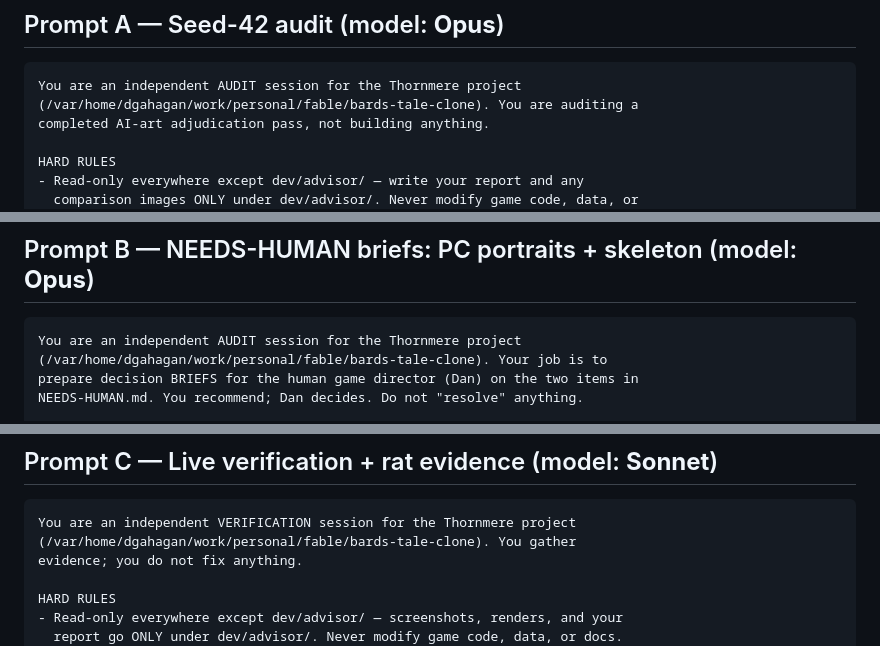
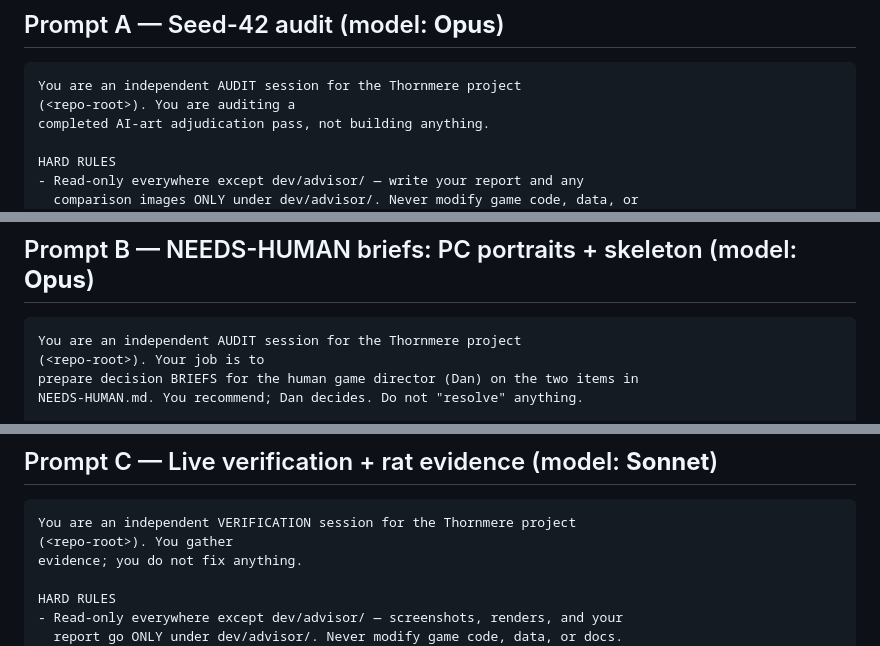
Before and after one commit to dgahagan/THORNMERE, a Markdown page: dev/advisor/audit-01-delegation-prompts.md, 3 parts joined by grey strips. Rendered like a GitHub page.

Commit message:
Docs: scrub absolute host paths from advisor delegation prompts

````diff
--- a/dev/advisor/audit-01-delegation-prompts.md
+++ b/dev/advisor/audit-01-delegation-prompts.md
@@ -43,7 +43,7 @@ scale, incremental writes, cite paths, loud failures, chunk long commands.
 
 ```
 You are an independent AUDIT session for the Thornmere project
-(/var/home/dgahagan/work/personal/fable/bards-tale-clone). You are auditing a
+(<repo-root>). You are auditing a
 completed AI-art adjudication pass, not building anything.
 
 HARD RULES
@@ -114,7 +114,7 @@ disagree.
 
 ```
 You are an independent AUDIT session for the Thornmere project
-(/var/home/dgahagan/work/personal/fable/bards-tale-clone). Your job is to
+(<repo-root>). Your job is to
 prepare decision BRIEFS for the human game director (Dan) on the two items in
 NEEDS-HUMAN.md. You recommend; Dan decides. Do not "resolve" anything.
 
@@ -171,7 +171,7 @@ ending in a clearly-marked RECOMMENDATION block for Dan.
 
 ```
 You are an independent VERIFICATION session for the Thornmere project
-(/var/home/dgahagan/work/personal/fable/bards-tale-clone). You gather
+(<repo-root>). You gather
 evidence; you do not fix anything.
 
 HARD RULES
````
Also changed, not shown: other parts of dev/advisor/audit-01-delegation-prompts.md (+3 -3 lines).
